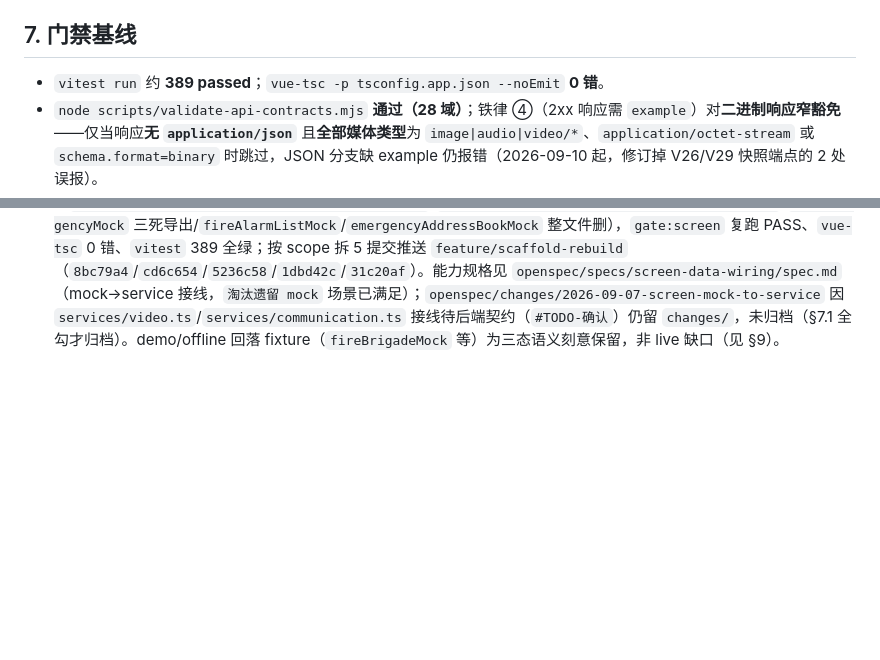
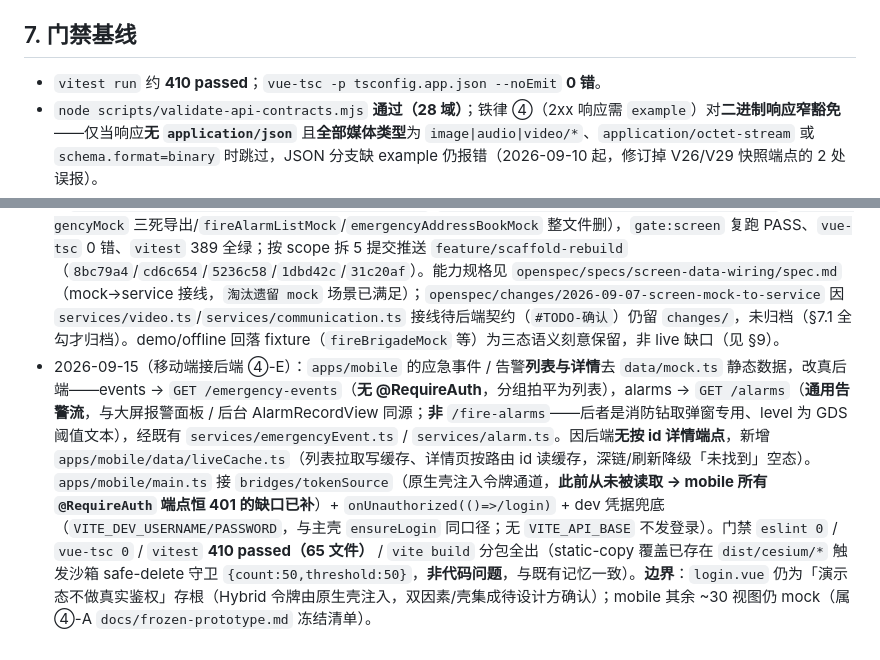
Before and after one commit to 7777even/mm-security-platform-scaffold, a Markdown page: docs/system-facts.md, 2 parts joined by grey strips. Rendered like a GitHub page; blank space fills up the shorter version.

```diff
--- a/docs/system-facts.md
+++ b/docs/system-facts.md
@@ -59,7 +59,7 @@
 
 ## 7. 门禁基线
 
-- `vitest run` 约 **389 passed**；`vue-tsc -p tsconfig.app.json --noEmit` **0 错**。
+- `vitest run` 约 **410 passed**；`vue-tsc -p tsconfig.app.json --noEmit` **0 错**。
 - `node scripts/validate-api-contracts.mjs` **通过（28 域）**；铁律 ④（2xx 响应需 `example`）对**二进制响应窄豁免**——仅当响应**无 `application/json`** 且**全部媒体类型**为 `image|audio|video/*`、`application/octet-stream` 或 `schema.format=binary` 时跳过，JSON 分支缺 example 仍报错（2026-09-10 起，修订掉 V26/V29 快照端点的 2 处误报）。
 - 单测 fake timers **禁用 `setTimeout(r,0)`** 冲刷 fetch，改 `await Promise.resolve()` 循环。
 
@@ -96,3 +96,4 @@
 - 2026-09-10（大屏剩余数据补接·A3/A1/A2/B/C/D）：缺口盘点见 `docs/screen-backend-data-gaps.md`。后端 V35 新表 `fac_dispatch_personnel`（派单名册）+`fac_video_linkage_option`（联动选项），新端点 `GET /emergency/dispatch-personnel`（A3，替代 AlarmDetailPanel 硬编码 5 人名）与 `GET /video/linkage-options`（A2，四组下拉，相机名/类型由 `fac_video_camera` 派生）；A1 巡更联动**零后端改动**复用 `/security/patrol-cameras`（zone 与 `patrolZones` label 对齐）；B 类数据加厚（值班部门→4 / 闭环案例→8 / 知识库→9 / 监测告警→12 / 系统消息→7 / 通讯设备→11）+ 回填 `fac_perimeter_alarm.dispatch_personnel`。前端：`services/emergency.ts` 加 `fetchDispatchPersonnel`、`services/video.ts` 加 `fetchVideoLinkageOptions`；`AlarmDetailPanel.vue`、`VideoLinkageConfigDialog.vue` 四个下拉、`usePatrolLinkage.ts` 改接后端并删除 `patrolLinkageMock.ts`/`videoLinkageOptions.ts` 两死副本；C 类端到端：`/ws/alarm` 收到 `alarm.push` 帧、`/video/cameras/{id}/snapshot` 与 `/security/perimeter-alarms/{id}/snapshot` 返回真实 `image/jpeg`；D 类新增 `scripts/screen-local-data-gate.mjs`（聚焦回归守卫 + 透明审计，exit 0）。门禁 `vue-tsc 0` / `vitest 379` / `validate-api-contracts` 28 域 / 后端 `mvn test` 446 全绿 / `check-api-contract --strict` 0/0。**遗留（已于 2026-09-11 收口）**：彼时 `accidentRescueMock`/`drillRescueMock`/`preliminaryMock` 等仍值引用本地业务数据（救援资源列表等）；2026-09-11「全量零本地数据」收尾，6 处零引用死代码（`accidentRescueMock.emergencyDispatchResources`/`alarmDetailMock.alarmDetailPersonnelOptions`/`fireEmergencyMock` 三死导出/`fireAlarmListMock`/`emergencyAddressBookMock` 整文件）已删，**live 模式真正零本地业务数据**；残留 `lib/data` 值引用经 `gate:screen` 白名单固化，全部为 by-design（几何坐标/UI 配置/三态 demo·offline 回落 fixture，见 §9），非 live 缺口。
 - 2026-09-10（全量零本地数据·二次审计收尾）：对 `src/screen` **逐条解析 `import` 子句**（区分 `import type` 与值导入）复核 21 个 `lib/data` 模块，结论——**业务数据已无本地兜底**。① 修复 1 处残留红线：`components/panels/DutyInfoPanel.vue` 曾在 `fetchDutyRoster()` 为空时回退本地 `mock.dutyPersons`（假数据冒充后端），改为**严格空态**并删除 `lib/data/mock.ts::dutyPersons` 死导出；② 事故救援域 4 文件业务值导入清理（props 默认/fallback 改 `[]`、类型改从 `@/services/accidentRescue`）、台风域 5 处类型改从 `@/services/typhoonEmergency`（保留 DEV 解析器）；③ 其余值引用经逐条 review 均为 by-design（几何 / UI 结构 / DEV 回落解析器 / 演练仿真 / DTO→视图适配器 / 静态撒点）。**判据（重要）**：mock 类型与 service 类型**语义不同**时（如 `evacuationPeopleMock.EvacuationPerson` 带 `longitude/latitude` 的视图已落位型 ≠ service 的 `routeProgress` 名册型；`planMatrixMock.PlanCombatResource.expectedCount` 宽 `number|string` ≠ service `string`），该 mock 类型文件即**视图模型类型源（by-design）**，**保留 mock 类型、勿迁 service**（已实测迁移会编译失败并回退）。**门禁升级**：`scripts/screen-local-data-gate.mjs` 由「透明审计」升级为**白名单强校验** —— `BY_DESIGN_VALUE_IMPORTS`（66 条 `module#identifier`）+ 4 处 `REGRESSION_GUARDS`（新增 DutyInfoPanel）；白名单外的 `lib/data` **值导入直接 FAIL**、`import type` 放行；新增 `npm run gate:screen`，正/负双向验证通过。门禁 `vue-tsc 0` / `vitest 379` / `gate:screen` PASS。**遗留（网络）**：本次前端 4 提交 `23de0e1`/`1f2ae40`/`4fb5348`/`e7a2f07` 仅本地，`github.com:443` 暂不可达未能推送，待网络恢复后由用户终端 `wincred push`。
 - 2026-09-11（大屏「全量零本地数据」收官）：V37–V42 六块全后端化收尾——①V37 视频墙、②V38 消防重点监管、③V39 应急助力统计+预案目录、④V40 常驻视频监控（`image_key`→静态图资映射 by-design）、⑤V41 台风响应板（`/typhoon/response-board`：横幅+预案/临时指令，模板文案 by-design）、⑥V42 装置区信息牌（`/map/zone-signs`：ALERT/TEAL 牌；渲染主题参数与厂区标注几何 by-design）；`CommonObjectDetailDialog.vue` 零引用死代码已删。**至此大屏内联硬编码业务面板全部清零**（门禁 REGRESSION_GUARDS 锁死 TyphoonLeftPanel/MaomingPetroCesiumMap 等）。随后清理 6 处零引用本地业务数据死代码（`accidentRescueMock.emergencyDispatchResources`/`alarmDetailMock.alarmDetailPersonnelOptions`/`fireEmergencyMock` 三死导出/`fireAlarmListMock`/`emergencyAddressBookMock` 整文件删），`gate:screen` 复跑 PASS、`vue-tsc` 0 错、`vitest` 389 全绿；按 scope 拆 5 提交推送 `feature/scaffold-rebuild`（`8bc79a4`/`cd6c654`/`5236c58`/`1dbd42c`/`31c20af`）。能力规格见 `openspec/specs/screen-data-wiring/spec.md`（mock→service 接线，`淘汰遗留 mock` 场景已满足）；`openspec/changes/2026-09-07-screen-mock-to-service` 因 `services/video.ts`/`services/communication.ts` 接线待后端契约（`#TODO-确认`）仍留 `changes/`，未归档（§7.1 全勾才归档）。demo/offline 回落 fixture（`fireBrigadeMock` 等）为三态语义刻意保留，非 live 缺口（见 §9）。
+- 2026-09-15（移动端接后端 ④-E）：`apps/mobile` 的应急事件 / 告警**列表与详情**去 `data/mock.ts` 静态数据，改真后端——events → `GET /emergency-events`（**无 @RequireAuth**，分组拍平为列表），alarms → `GET /alarms`（**通用告警流**，与大屏报警面板 / 后台 AlarmRecordView 同源；**非** `/fire-alarms`——后者是消防钻取弹窗专用、level 为 GDS 阈值文本），经既有 `services/emergencyEvent.ts` / `services/alarm.ts`。因后端**无按 id 详情端点**，新增 `apps/mobile/data/liveCache.ts`（列表拉取写缓存、详情页按路由 id 读缓存，深链/刷新降级「未找到」空态）。`apps/mobile/main.ts` 接 `bridges/tokenSource`（原生壳注入令牌通道，**此前从未被读取 → mobile 所有 `@RequireAuth` 端点恒 401 的缺口已补**）+ `onUnauthorized(()=>/login)` + dev 凭据兜底（`VITE_DEV_USERNAME/PASSWORD`，与主壳 `ensureLogin` 同口径；无 `VITE_API_BASE` 不发登录）。门禁 `eslint 0` / `vue-tsc 0` / `vitest` **410 passed（65 文件）** / `vite build` 分包全出（static-copy 覆盖已存在 `dist/cesium/*` 触发沙箱 safe-delete 守卫 `{count:50,threshold:50}`，**非代码问题**，与既有记忆一致）。**边界**：`login.vue` 仍为「演示态不做真实鉴权」存根（Hybrid 令牌由原生壳注入，双因素/壳集成待设计方确认）；mobile 其余 ~30 视图仍 mock（属 ④-A `docs/frozen-prototype.md` 冻结清单）。
```
Also changed, not shown: docs/frozen-prototype.md (added, +31 -0 lines).
